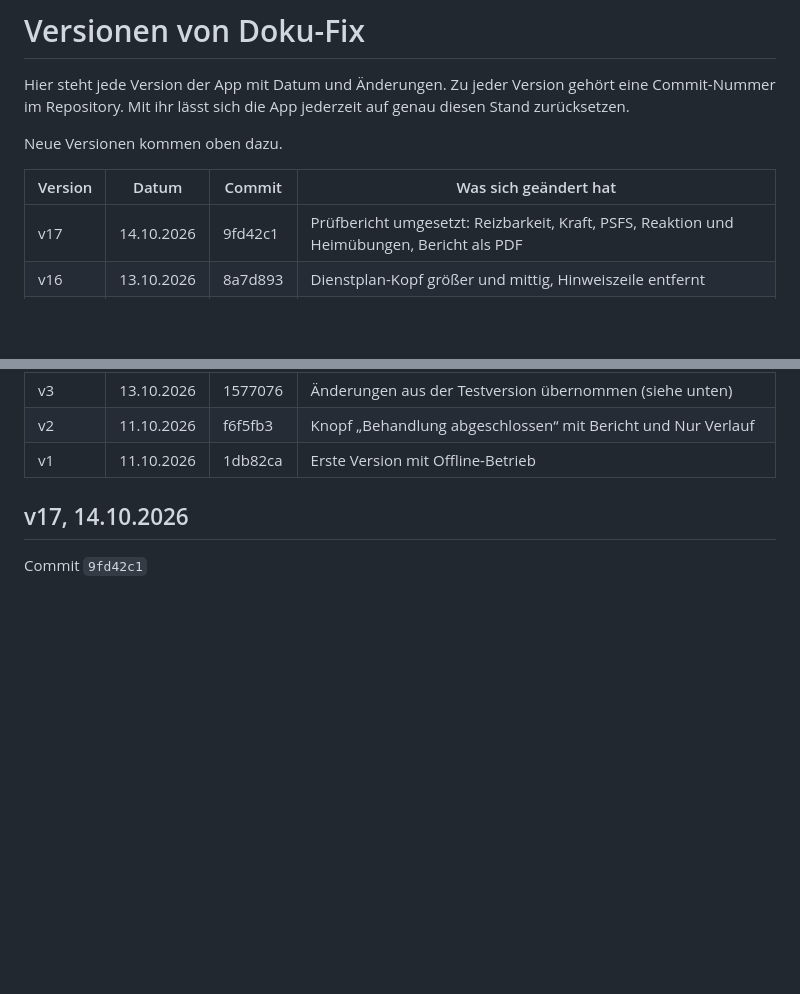
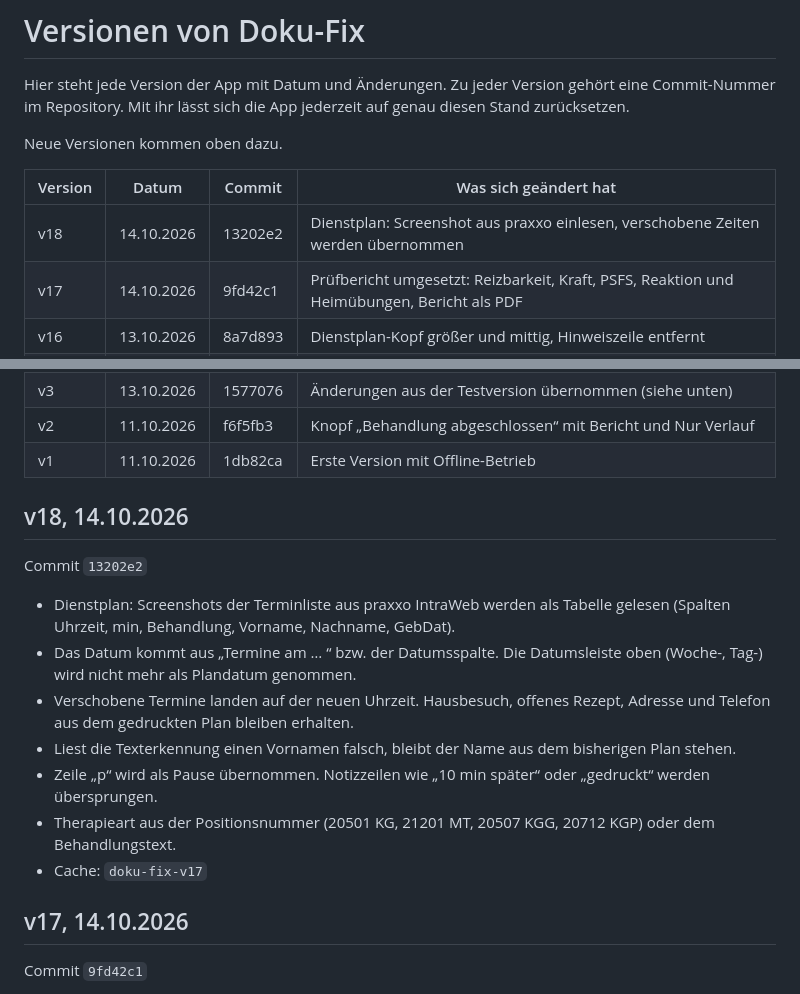
Before and after one commit to 8gcbdy8y5g-cyber/Doku-fix, a Markdown page: VERSIONEN.md, 2 parts joined by grey strips. Drawn GitHub-style; blank space fills up the shorter version.

Commit message:
VERSIONEN: v18
Co-Authored-By: Claude Opus 5.5 <noreply@anthropic.com>
Claude-Session: https://claude.ai/code/session_01DES6ieMgRn1WXHPTwFBkQD

```diff
--- a/VERSIONEN.md
+++ b/VERSIONEN.md
@@ -6,6 +6,7 @@ Neue Versionen kommen oben dazu.
 
 | Version | Datum | Commit | Was sich geändert hat |
 |---|---|---|---|
+| v18 | 14.10.2026 | 13202e2 | Dienstplan: Screenshot aus praxxo einlesen, verschobene Zeiten werden übernommen |
 | v17 | 14.10.2026 | 9fd42c1 | Prüfbericht umgesetzt: Reizbarkeit, Kraft, PSFS, Reaktion und Heimübungen, Bericht als PDF |
 | v16 | 13.10.2026 | 8a7d893 | Dienstplan-Kopf größer und mittig, Hinweiszeile entfernt |
 | v15 | 13.10.2026 | b89ee14 | Dienstplan-Termine farbig nach Therapieart, mit Legende |
@@ -23,6 +24,18 @@ Neue Versionen kommen oben dazu.
 | v3 | 13.10.2026 | 1577076 | Änderungen aus der Testversion übernommen (siehe unten) |
 | v2 | 11.10.2026 | f6f5fb3 | Knopf „Behandlung abgeschlossen“ mit Bericht und Nur Verlauf |
 | v1 | 11.10.2026 | 1db82ca | Erste Version mit Offline-Betrieb |
+
+## v18, 14.10.2026
+
+Commit `13202e2`
+
+- Dienstplan: Screenshots der Terminliste aus praxxo IntraWeb werden als Tabelle gelesen (Spalten Uhrzeit, min, Behandlung, Vorname, Nachname, GebDat).
+- Das Datum kommt aus „Termine am … “ bzw. der Datumsspalte. Die Datumsleiste oben (Woche-, Tag-) wird nicht mehr als Plandatum genommen.
+- Verschobene Termine landen auf der neuen Uhrzeit. Hausbesuch, offenes Rezept, Adresse und Telefon aus dem gedruckten Plan bleiben erhalten.
+- Liest die Texterkennung einen Vornamen falsch, bleibt der Name aus dem bisherigen Plan stehen.
+- Zeile „p“ wird als Pause übernommen. Notizzeilen wie „10 min später“ oder „gedruckt“ werden übersprungen.
+- Therapieart aus der Positionsnummer (20501 KG, 21201 MT, 20507 KGG, 20712 KGP) oder dem Behandlungstext.
+- Cache: `doku-fix-v17`
 
 ## v17, 14.10.2026
 
```
